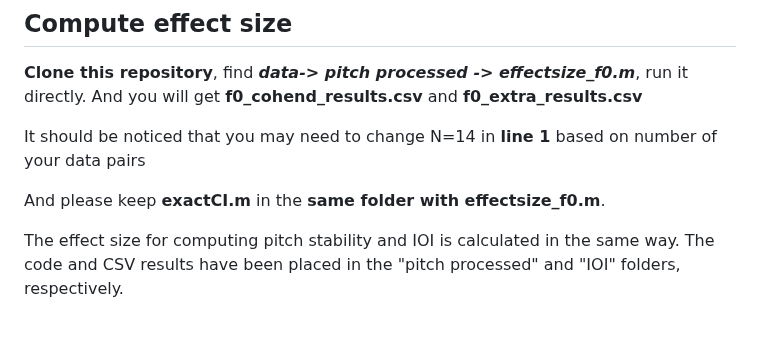
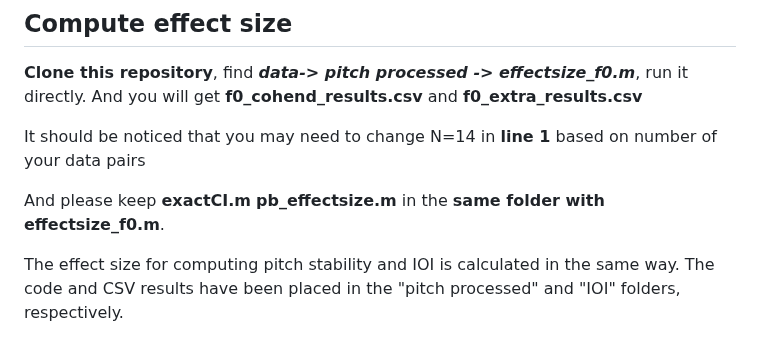
Before and after one commit to comp-music-lab/manyvoices3, a Markdown page: README.md, the part around the change. GitHub-like rendering.

```diff
--- a/README.md
+++ b/README.md
@@ -135,7 +135,7 @@ Please download **ft_deltaf0.m** and **cwtdiff.m** and drag it in the same folde
 
 It should be noticed that you may need to change N=14 in **line 1** based on number of your data pairs
 
-And please keep **exactCI.m** in the **same folder with effectsize_f0.m**.
+And please keep **exactCI.m** **pb_effectsize.m** in the **same folder with effectsize_f0.m**.
 
 The effect size for computing pitch stability and IOI is calculated in the same way. The code and CSV results have been placed in the "pitch processed" and "IOI" folders, respectively.
 
```
